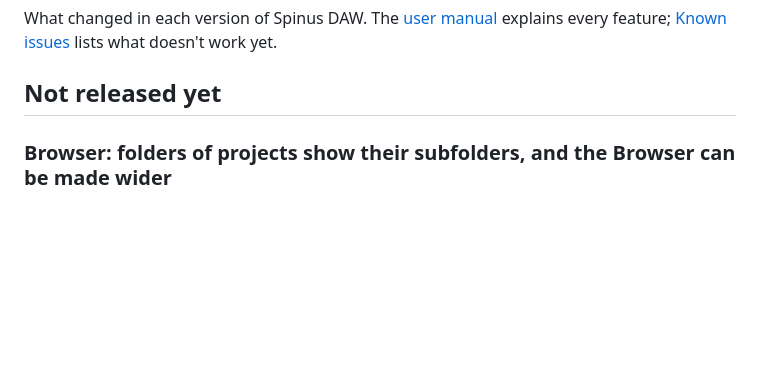
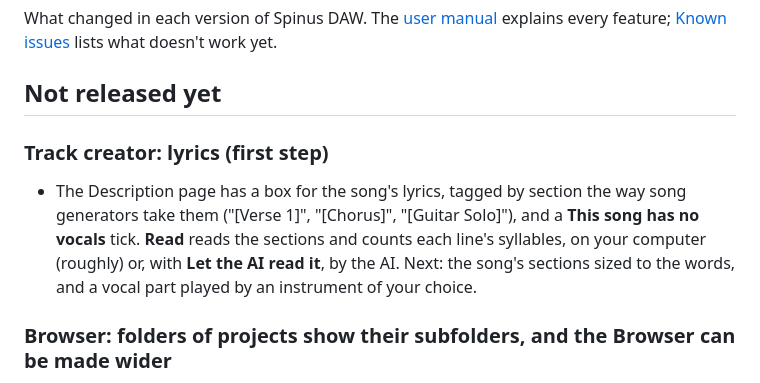
Before and after one commit to tuturu742/spinus-daw, a Markdown page: CHANGELOG.md, the part around the change. Drawn GitHub-style; blank space fills up the shorter version.

```diff
--- a/CHANGELOG.md
+++ b/CHANGELOG.md
@@ -4,6 +4,13 @@ What changed in each version of Spinus DAW. The [user manual](docs/user/README.m
 feature; [Known issues](docs/user/known-issues.md) lists what doesn't work yet.
 
 ## Not released yet
+
+### Track creator: lyrics (first step)
+
+- The Description page has a box for the song's lyrics, tagged by section the way song generators take them
+  ("[Verse 1]", "[Chorus]", "[Guitar Solo]"), and a **This song has no vocals** tick. **Read** reads the sections
+  and counts each line's syllables, on your computer (roughly) or, with **Let the AI read it**, by the AI. Next:
+  the song's sections sized to the words, and a vocal part played by an instrument of your choice.
 
 ### Browser: folders of projects show their subfolders, and the Browser can be made wider
 
```
Also changed, not shown: DESIGN.md (+1 -0 lines), docs/user/track-creator.md (+40 -1 lines), docs/user/images/track-creator-describe.png, 7 other files.
